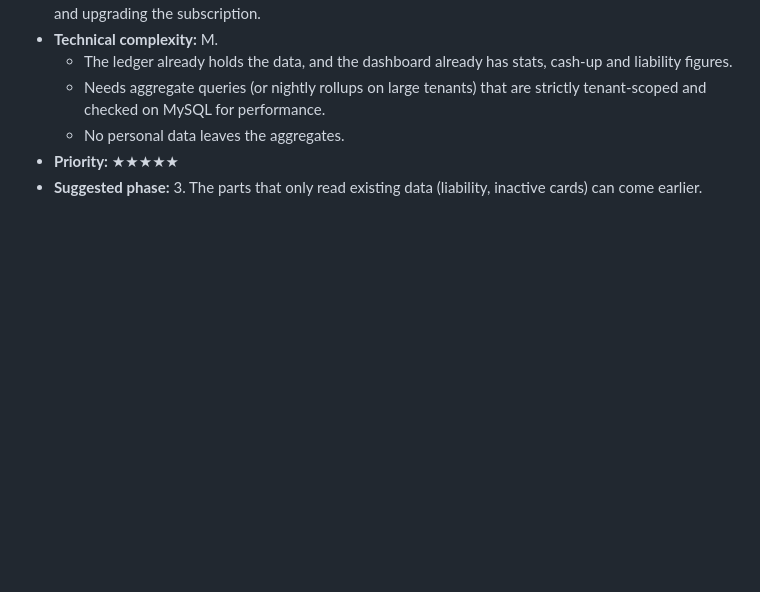
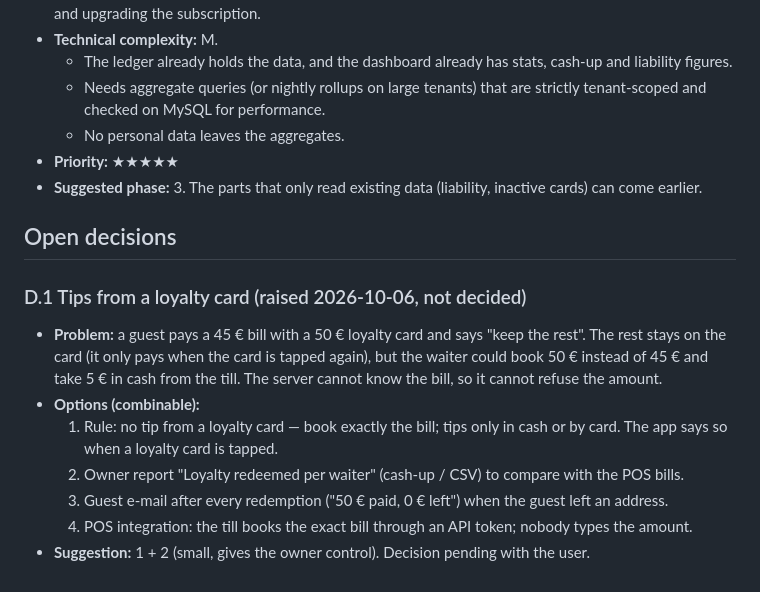
Before and after one commit to morganndesign/nfc-gutscheine, a Markdown page: docs/FEATURE_BACKLOG.md, the part around the change. Rendered like a GitHub page; blank space fills up the shorter version.

Commit message:
Backlog: open decision on tips from a loyalty card
Co-Authored-By: Claude Opus 5.5 <noreply@anthropic.com>
Claude-Session: https://claude.ai/code/session_01YKTsmZnFhUhpGR3oNBwRUy

```diff
--- a/docs/FEATURE_BACKLOG.md
+++ b/docs/FEATURE_BACKLOG.md
@@ -205,3 +205,18 @@ tests).
   - No personal data leaves the aggregates.
 - **Priority:** ★★★★★
 - **Suggested phase:** 3. The parts that only read existing data (liability, inactive cards) can come earlier.
+
+## Open decisions
+
+### D.1 Tips from a loyalty card (raised 2026-10-06, not decided)
+
+- **Problem:** a guest pays a 45 € bill with a 50 € loyalty card and says "keep the rest". The rest stays on the card
+  (it only pays when the card is tapped again), but the waiter could book 50 € instead of 45 € and take 5 € in cash
+  from the till. The server cannot know the bill, so it cannot refuse the amount.
+- **Options (combinable):**
+  1. Rule: no tip from a loyalty card — book exactly the bill; tips only in cash or by card. The app says so when a
+     loyalty card is tapped.
+  2. Owner report "Loyalty redeemed per waiter" (cash-up / CSV) to compare with the POS bills.
+  3. Guest e-mail after every redemption ("50 € paid, 0 € left") when the guest left an address.
+  4. POS integration: the till books the exact bill through an API token; nobody types the amount.
+- **Suggestion:** 1 + 2 (small, gives the owner control). Decision pending with the user.
```
